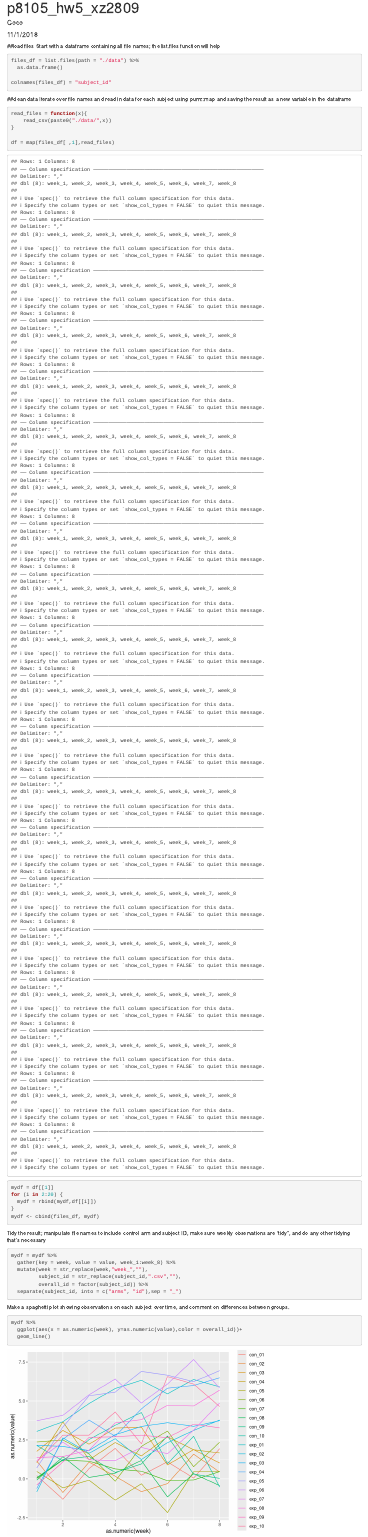
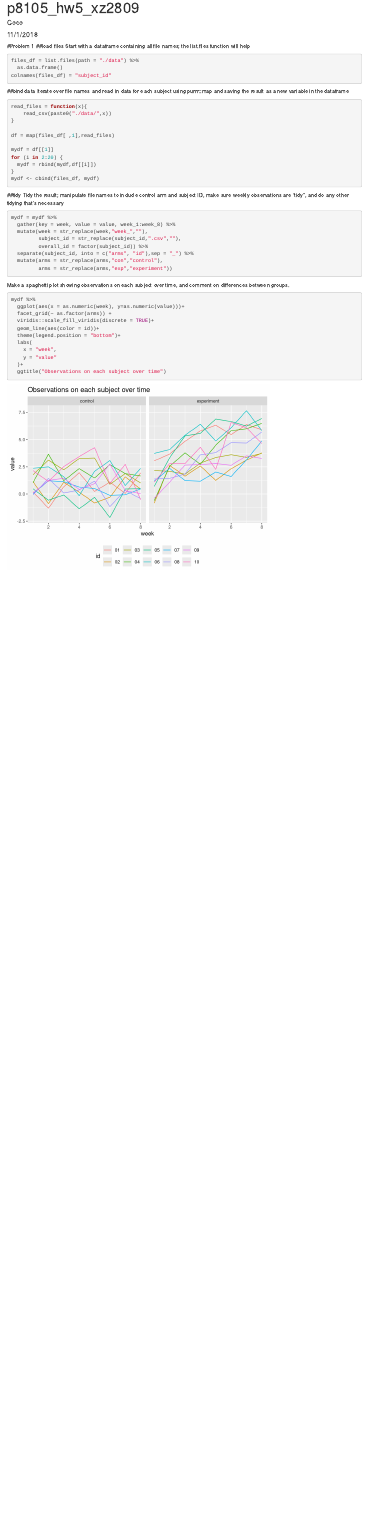
Before and after one commit to cocococozou/p8105_hw5_xz2809, an R Markdown document (p8105_hw5_xz2809.Rmd): the page in a window 1100 px wide, from its top. Rendered offline with R 4.5, knitr and Pandoc, with nearby package versions.

Commit message:
problem 1

````diff
--- a/p8105_hw5_xz2809.Rmd
+++ b/p8105_hw5_xz2809.Rmd
@@ -10,19 +10,19 @@ knitr::opts_chunk$set(echo = TRUE)
 library(tidyverse)
 ```
 
+#Problem 1
 ##load files
 Start with a dataframe containing all file names; the list.files function will help
 ```{r}
 files_df = list.files(path = "./data") %>%
   as.data.frame()
-
 colnames(files_df) = "subject_id"
 ```
 
-##clean data
+##bind data
 Iterate over file names and read in data for each subject using purrr::map and saving the result as a new variable in the dataframe
 
-```{r}
+```{r message = FALSE}
 read_files = function(x){
     read_csv(paste0("./data/",x))
 }
@@ -35,6 +35,8 @@ for (i in 2:20) {
 }
 mydf <- cbind(files_df, mydf)
 ```
+
+##tidy
 Tidy the result; manipulate file names to include control arm and subject ID, make sure weekly observations are “tidy”, and do any other tidying that’s necessary
 
 ```{r}
@@ -43,12 +45,22 @@ mydf = mydf %>%
   mutate(week = str_replace(week,"week_",""),
          subject_id = str_replace(subject_id,".csv",""),
          overall_id = factor(subject_id)) %>%
-  separate(subject_id, into = c("arms", "id"),sep = "_")
+  separate(subject_id, into = c("arms", "id"),sep = "_") %>%
+  mutate(arms = str_replace(arms,"con","control"),
+         arms = str_replace(arms,"exp","experiment"))
 ```
 Make a spaghetti plot showing observations on each subject over time, and comment on differences between groups.
 
 ```{r}
 mydf %>%
-  ggplot(aes(x = as.numeric(week), y=as.numeric(value),color = overall_id))+
-  geom_line()
+  ggplot(aes(x = as.numeric(week), y=as.numeric(value)))+
+  facet_grid(~ as.factor(arms)) +
+  viridis::scale_fill_viridis(discrete = TRUE)+
+  geom_line(aes(color = id))+
+  theme(legend.position = "bottom")+
+  labs(
+    x = "week",
+    y = "value"
+  )+
+  ggtitle("Observations on each subject over time")
 ```
````
Also changed, not shown: p8105_hw5_xz2809.html.
